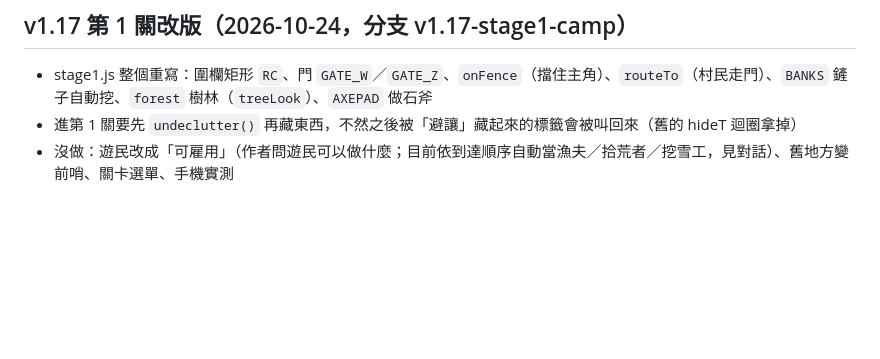
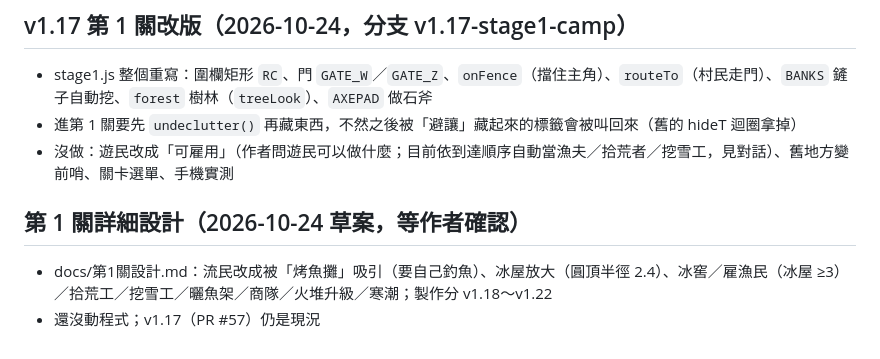
Before and after one commit to wwwcapsule-eng/frost-town, a Markdown page: docs/進行中_寒霜小鎮.md, the part around the change. Drawn GitHub-style; blank space fills up the shorter version.

Commit message:
第 1 關詳細設計草案（docs/第1關設計.md）
Co-Authored-By: Claude Sonnet 5.5 <noreply@anthropic.com>

```diff
--- a/docs/進行中_寒霜小鎮.md
+++ b/docs/進行中_寒霜小鎮.md
@@ -382,3 +382,7 @@ PR #50（v0.99～v1.02）作者還沒合併；新對話先確認合併狀態：
 - stage1.js 整個重寫：圍欄矩形 `RC`、門 `GATE_W`／`GATE_Z`、`onFence`（擋住主角）、`routeTo`（村民走門）、`BANKS` 鏟子自動挖、`forest` 樹林（`treeLook`）、`AXEPAD` 做石斧
 - 進第 1 關要先 `undeclutter()` 再藏東西，不然之後被「避讓」藏起來的標籤會被叫回來（舊的 hideT 迴圈拿掉）
 - 沒做：遊民改成「可雇用」（作者問遊民可以做什麼；目前依到達順序自動當漁夫／拾荒者／挖雪工，見對話）、舊地方變前哨、關卡選單、手機實測
+
+## 第 1 關詳細設計（2026-10-24 草案，等作者確認）
+- docs/第1關設計.md：流民改成被「烤魚攤」吸引（要自己釣魚）、冰屋放大（圓頂半徑 2.4）、冰窖／雇漁民（冰屋 ≥3）／拾荒工／挖雪工／曬魚架／商隊／火堆升級／寒潮；製作分 v1.18～v1.22
+- 還沒動程式；v1.17（PR #57）仍是現況
```
Also changed, not shown: docs/第1關設計.md (added, +110 -0 lines).
